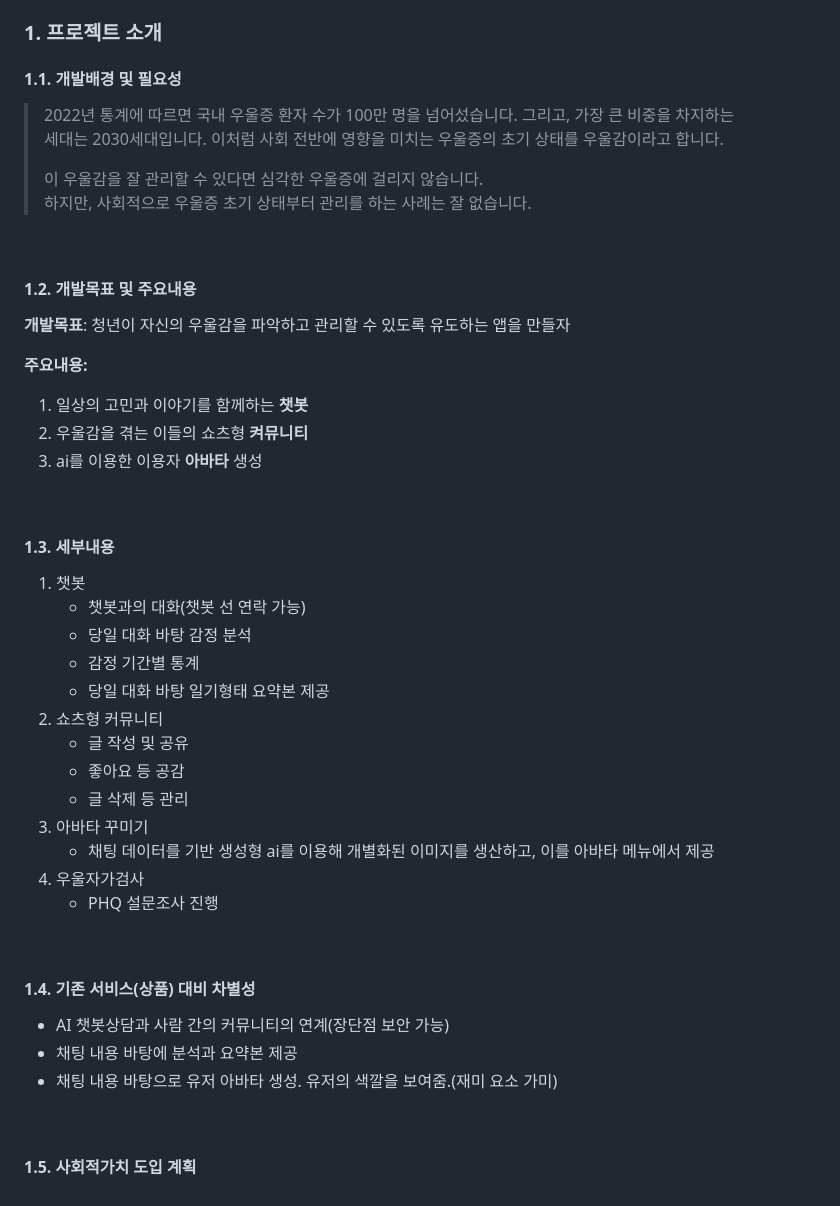
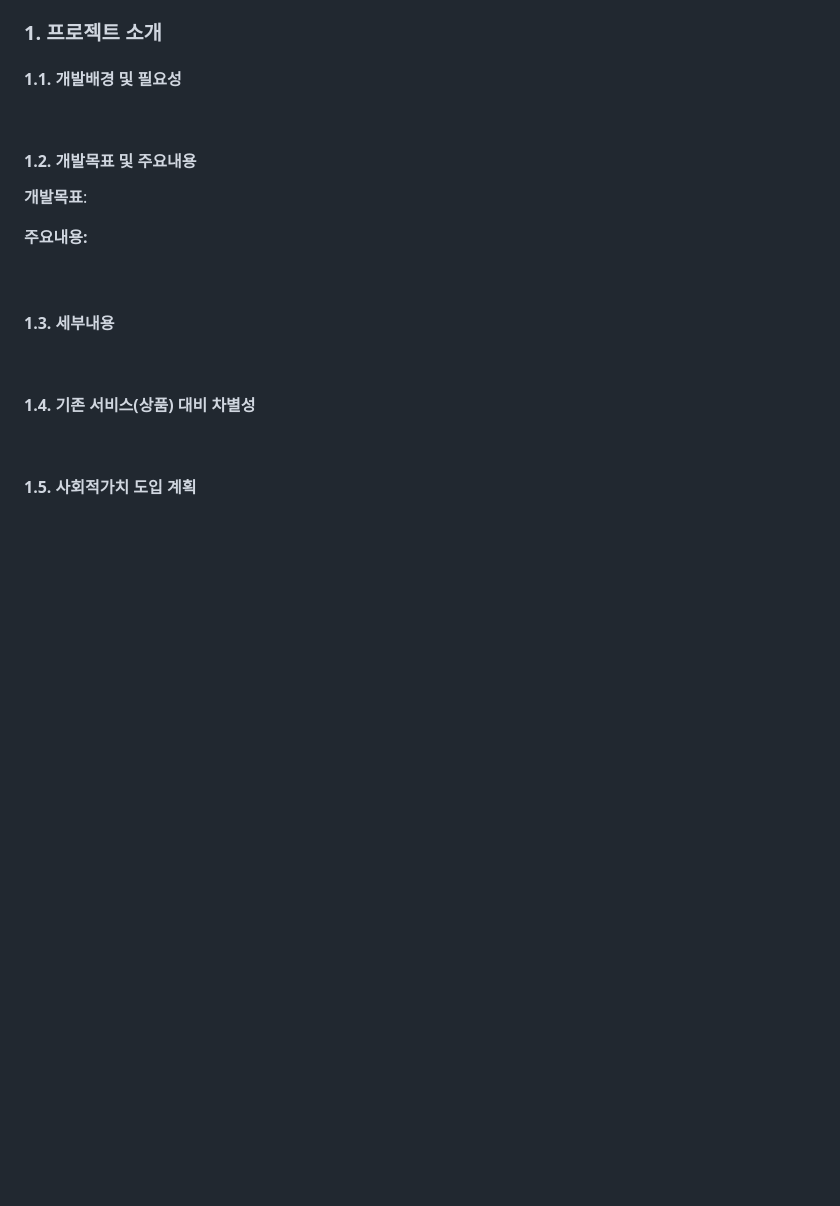
Before and after one commit to yujin10311/PNUSW-2024-team-05, a Markdown page: Hackathon Comprehensive.md, the part around the change. Rendered like a GitHub page; blank space fills up the shorter version.

```diff
--- a/Hackathon Comprehensive.md
+++ b/Hackathon Comprehensive.md
@@ -1,40 +1,20 @@
 ### 1. 프로젝트 소개
 #### 1.1. 개발배경 및 필요성
->  2022년 통계에 따르면 국내 우울증 환자 수가 100만 명을 넘어섰습니다. 그리고, 가장 큰 비중을 차지하는 <br>세대는 2030세대입니다. 이처럼 사회 전반에 영향을 미치는 우울증의 초기 상태를 우울감이라고 합니다.
->
->  이 우울감을 잘 관리할 수 있다면 심각한 우울증에 걸리지 않습니다.<br>
->  하지만, 사회적으로 우울증 초기 상태부터 관리를 하는 사례는 잘 없습니다.
+
 <br/>
 
 #### 1.2. 개발목표 및 주요내용
- **개발목표**: 청년이 자신의 우울감을 파악하고 관리할 수 있도록 유도하는 앱을 만들자
+ **개발목표**:
 
  **주요내용:**
-   1. 일상의 고민과 이야기를 함께하는 **챗봇**
-   2. 우울감을 겪는 이들의 쇼츠형 **켜뮤니티**
-   3. ai를 이용한 이용자 **아바타** 생성
+
 <br/>
 
 #### 1.3. 세부내용
-  1. 챗봇
-     - 챗봇과의 대화(챗봇 선 연락 가능)
-     - 당일 대화 바탕 감정 분석
-     - 감정 기간별 통계
-     - 당일 대화 바탕 일기형태 요약본 제공
-  2. 쇼츠형 커뮤니티
-     - 글 작성 및 공유
-     - 좋아요 등 공감
-     - 글 삭제 등 관리
-  3. 아바타 꾸미기
-     - 채팅 데이터를 기반 생성형 ai를 이용해 개별화된 이미지를 생산하고, 이를 아바타 메뉴에서 제공
-  4. 우울자가검사
-     - PHQ 설문조사 진행
+
 <br/>
 
 #### 1.4. 기존 서비스(상품) 대비 차별성
-  - AI 챗봇상담과 사람 간의 커뮤니티의 연계(장단점 보안 가능)
-  - 채팅 내용 바탕에 분석과 요약본 제공
-  - 채팅 내용 바탕으로 유저 아바타 생성. 유저의 색깔을 보여줌.(재미 요소 가미)
 <br/>
 
 #### 1.5. 사회적가치 도입 계획
```
